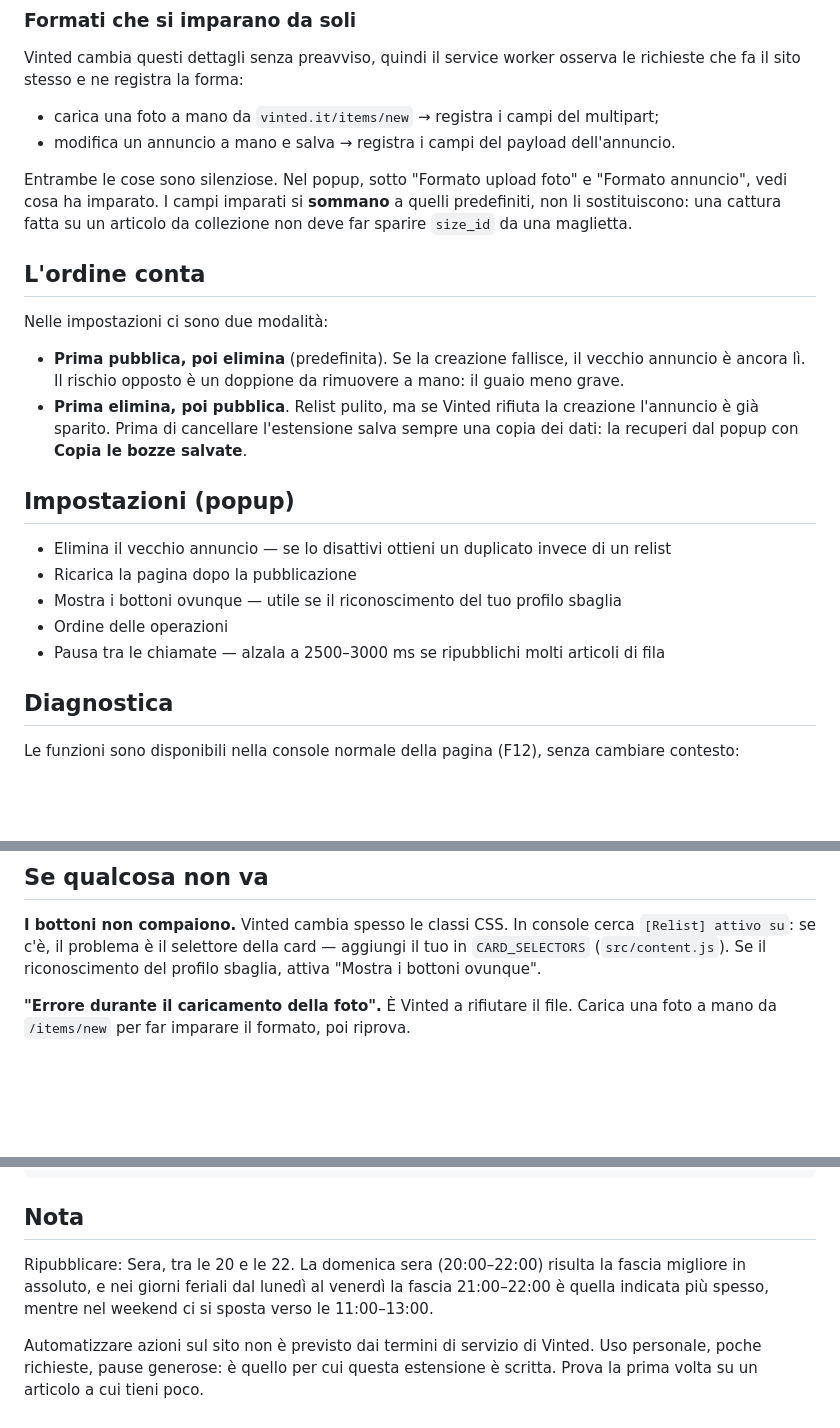
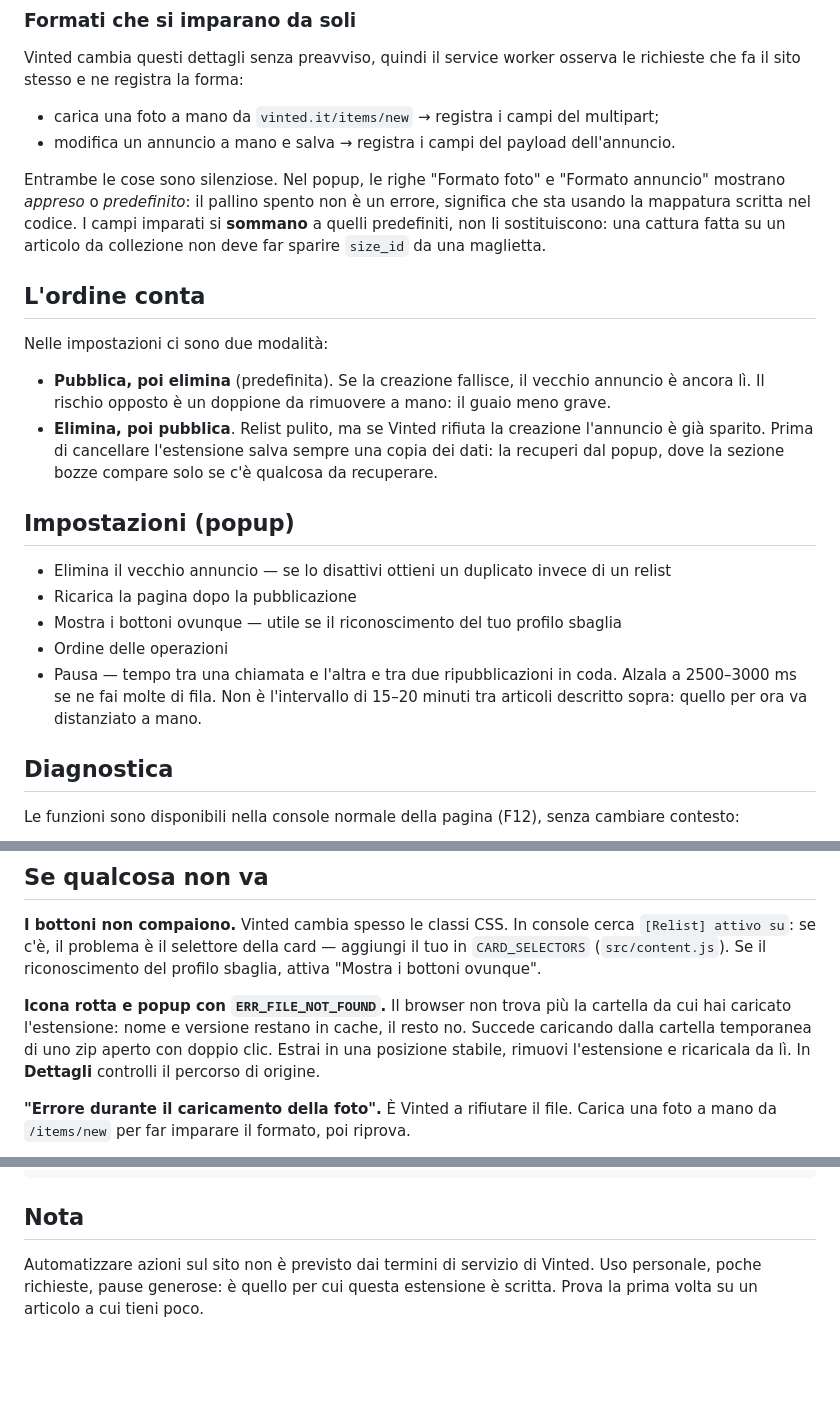
Before and after one commit to MashaUP/Vinted_Relist, a Markdown page: README.md, 3 parts joined by grey strips. GitHub-like rendering; blank space fills up the shorter version.

Commit message:
Renewed README

````diff
--- a/README.md
+++ b/README.md
@@ -62,20 +138,21 @@ che fa il sito stesso e ne registra la forma:
 - carica una foto a mano da `vinted.it/items/new` → registra i campi del multipart;
 - modifica un annuncio a mano e salva → registra i campi del payload dell'annuncio.
 
-Entrambe le cose sono silenziose. Nel popup, sotto "Formato upload foto" e "Formato annuncio",
-vedi cosa ha imparato. I campi imparati si **sommano** a quelli predefiniti, non li
-sostituiscono: una cattura fatta su un articolo da collezione non deve far sparire `size_id`
-da una maglietta.
+Entrambe le cose sono silenziose. Nel popup, le righe "Formato foto" e "Formato annuncio"
+mostrano *appreso* o *predefinito*: il pallino spento non è un errore, significa che sta
+usando la mappatura scritta nel codice. I campi imparati si **sommano** a quelli predefiniti,
+non li sostituiscono: una cattura fatta su un articolo da collezione non deve far sparire
+`size_id` da una maglietta.
 
 ## L'ordine conta
 
 Nelle impostazioni ci sono due modalità:
 
-- **Prima pubblica, poi elimina** (predefinita). Se la creazione fallisce, il vecchio annuncio
-  è ancora lì. Il rischio opposto è un doppione da rimuovere a mano: il guaio meno grave.
-- **Prima elimina, poi pubblica**. Relist pulito, ma se Vinted rifiuta la creazione l'annuncio
-  è già sparito. Prima di cancellare l'estensione salva sempre una copia dei dati: la recuperi
-  dal popup con **Copia le bozze salvate**.
+- **Pubblica, poi elimina** (predefinita). Se la creazione fallisce, il vecchio annuncio è
+  ancora lì. Il rischio opposto è un doppione da rimuovere a mano: il guaio meno grave.
+- **Elimina, poi pubblica**. Relist pulito, ma se Vinted rifiuta la creazione l'annuncio è già
+  sparito. Prima di cancellare l'estensione salva sempre una copia dei dati: la recuperi dal
+  popup, dove la sezione bozze compare solo se c'è qualcosa da recuperare.
 
 ## Impostazioni (popup)
 
@@ -83,7 +160,9 @@ Nelle impostazioni ci sono due modalità:
 - Ricarica la pagina dopo la pubblicazione
 - Mostra i bottoni ovunque — utile se il riconoscimento del tuo profilo sbaglia
 - Ordine delle operazioni
-- Pausa tra le chiamate — alzala a 2500–3000 ms se ripubblichi molti articoli di fila
+- Pausa — tempo tra una chiamata e l'altra e tra due ripubblicazioni in coda. Alzala a
+  2500–3000 ms se ne fai molte di fila. Non è l'intervallo di 15–20 minuti tra articoli
+  descritto sopra: quello per ora va distanziato a mano.
 
 ## Diagnostica
 
@@ -107,6 +186,11 @@ payload è allineato, altrimenti dice esattamente quale campo non torna.
 `[Relist] attivo su`: se c'è, il problema è il selettore della card — aggiungi il tuo in
 `CARD_SELECTORS` (`src/content.js`). Se il riconoscimento del profilo sbaglia, attiva
 "Mostra i bottoni ovunque".
+
+**Icona rotta e popup con `ERR_FILE_NOT_FOUND`.** Il browser non trova più la cartella da cui
+hai caricato l'estensione: nome e versione restano in cache, il resto no. Succede caricando
+dalla cartella temporanea di uno zip aperto con doppio clic. Estrai in una posizione stabile,
+rimuovi l'estensione e ricaricala da lì. In **Dettagli** controlli il percorso di origine.
 
 **"Errore durante il caricamento della foto".** È Vinted a rifiutare il file. Carica una foto
 a mano da `/items/new` per far imparare il formato, poi riprova.
@@ -135,10 +219,6 @@ src/popup.*          impostazioni e recupero bozze
 ```
 
 ## Nota
-Ripubblicare: Sera, tra le 20 e le 22.
-La domenica sera (20:00–22:00) risulta la fascia migliore in assoluto,
-e nei giorni feriali dal lunedì al venerdì la fascia 21:00–22:00 è quella indicata più spesso,
-mentre nel weekend ci si sposta verso le 11:00–13:00.
 
 Automatizzare azioni sul sito non è previsto dai termini di servizio di Vinted. Uso personale,
 poche richieste, pause generose: è quello per cui questa estensione è scritta. Prova la prima
````
Also changed, not shown: other parts of README.md (+77 -1 lines).
